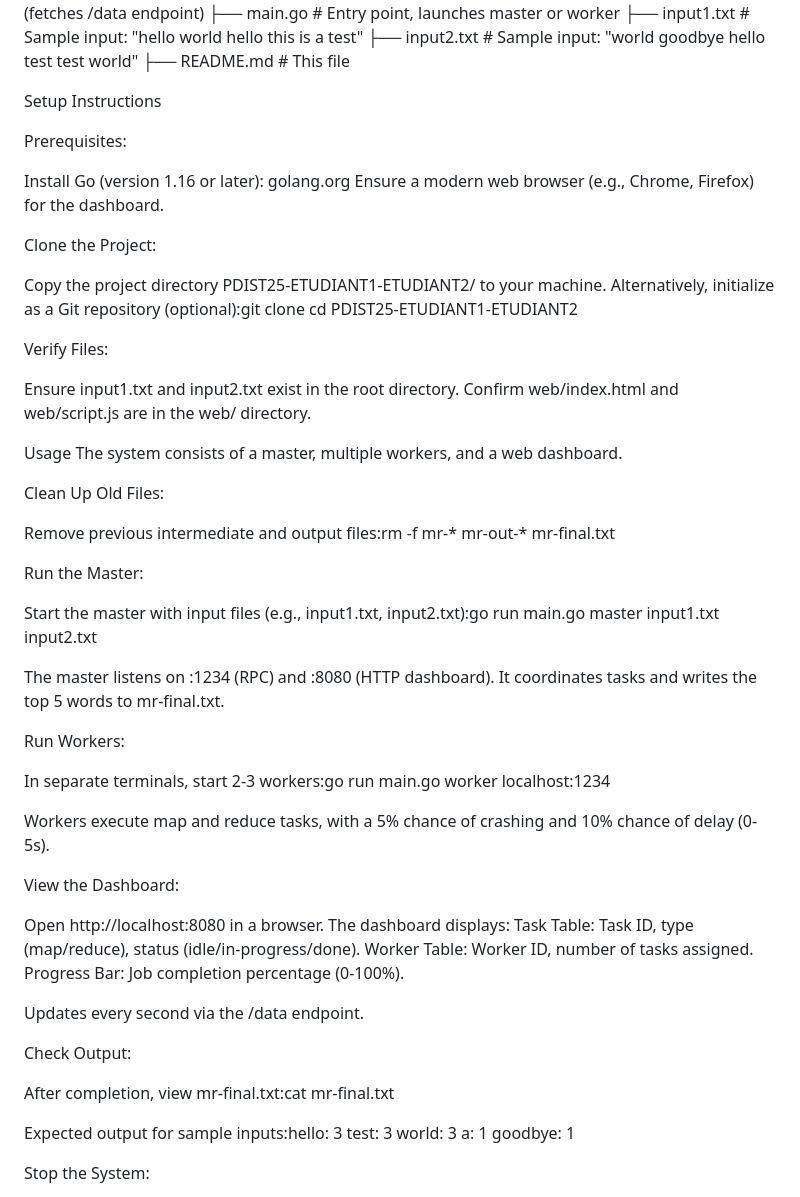
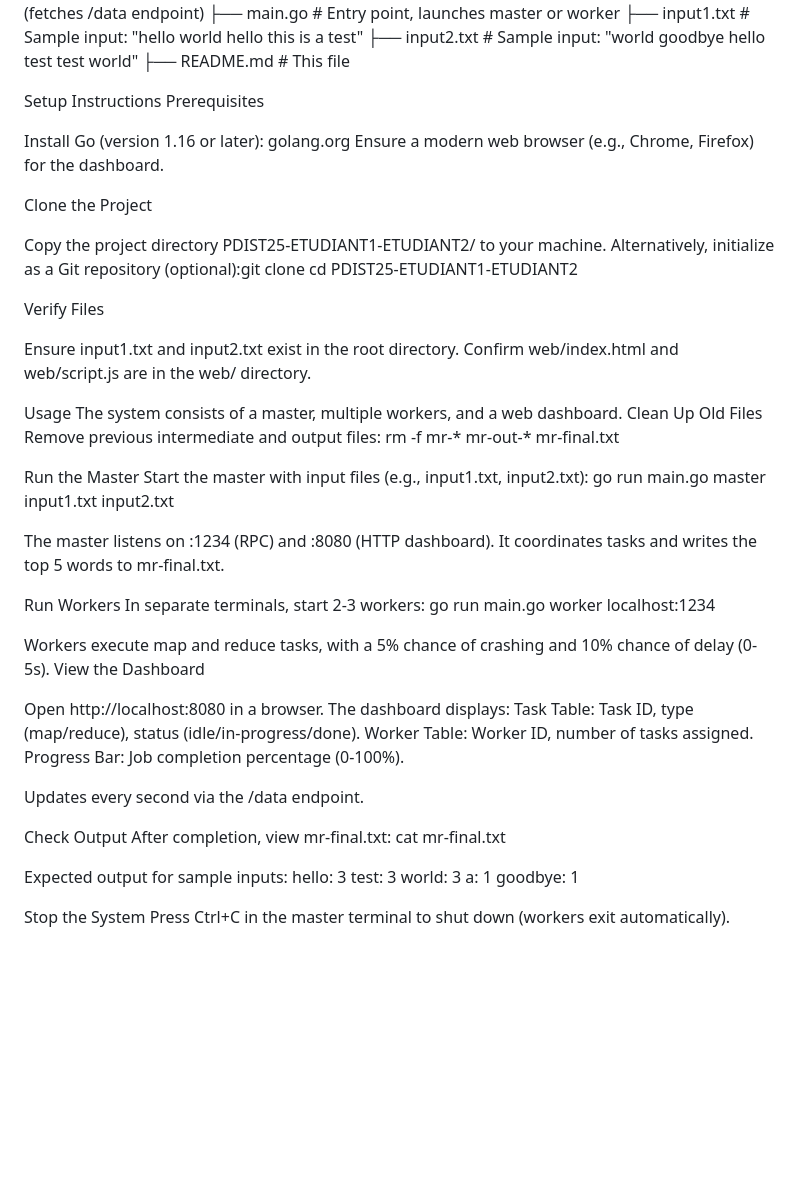
Before and after one commit to Oubaid-Beldi/distributed-MapReduce-, a Markdown page: readme.md, the part around the change. Drawn GitHub-style; blank space fills up the shorter version.

```diff
--- a/readme.md
+++ b/readme.md
@@ -21,14 +21,12 @@ PDIST25-ETUDIANT1-ETUDIANT2/
 ├── README.md           # This file
 
 Setup Instructions
-
-Prerequisites:
+Prerequisites
 
 Install Go (version 1.16 or later): golang.org
 Ensure a modern web browser (e.g., Chrome, Firefox) for the dashboard.
 
-
-Clone the Project:
+Clone the Project
 
 Copy the project directory PDIST25-ETUDIANT1-ETUDIANT2/ to your machine.
 Alternatively, initialize as a Git repository (optional):git clone <repository-url>
@@ -36,42 +34,31 @@ cd PDIST25-ETUDIANT1-ETUDIANT2
 
 
 
-
-Verify Files:
+Verify Files
 
 Ensure input1.txt and input2.txt exist in the root directory.
 Confirm web/index.html and web/script.js are in the web/ directory.
 
-
-
 Usage
 The system consists of a master, multiple workers, and a web dashboard.
+Clean Up Old Files
+Remove previous intermediate and output files:
+rm -f mr-* mr-out-* mr-final.txt
 
-Clean Up Old Files:
-
-Remove previous intermediate and output files:rm -f mr-* mr-out-* mr-final.txt
-
-
-
-
-Run the Master:
-
-Start the master with input files (e.g., input1.txt, input2.txt):go run main.go master input1.txt input2.txt
+Run the Master
+Start the master with input files (e.g., input1.txt, input2.txt):
+go run main.go master input1.txt input2.txt
 
 
 The master listens on :1234 (RPC) and :8080 (HTTP dashboard).
 It coordinates tasks and writes the top 5 words to mr-final.txt.
 
-
-Run Workers:
-
-In separate terminals, start 2-3 workers:go run main.go worker localhost:1234
-
+Run Workers
+In separate terminals, start 2-3 workers:
+go run main.go worker localhost:1234
 
 Workers execute map and reduce tasks, with a 5% chance of crashing and 10% chance of delay (0-5s).
-
-
-View the Dashboard:
+View the Dashboard
 
 Open http://localhost:8080 in a browser.
 The dashboard displays:
@@ -82,21 +69,16 @@ Progress Bar: Job completion percentage (0-100%).
 
 Updates every second via the /data endpoint.
 
+Check Output
+After completion, view mr-final.txt:
+cat mr-final.txt
 
-Check Output:
-
-After completion, view mr-final.txt:cat mr-final.txt
-
-
-Expected output for sample inputs:hello: 3
+Expected output for sample inputs:
+hello: 3
 test: 3
 world: 3
 a: 1
 goodbye: 1
 
-
-
-
-Stop the System:
-
+Stop the System
 Press Ctrl+C in the master terminal to shut down (workers exit automatically).
```
